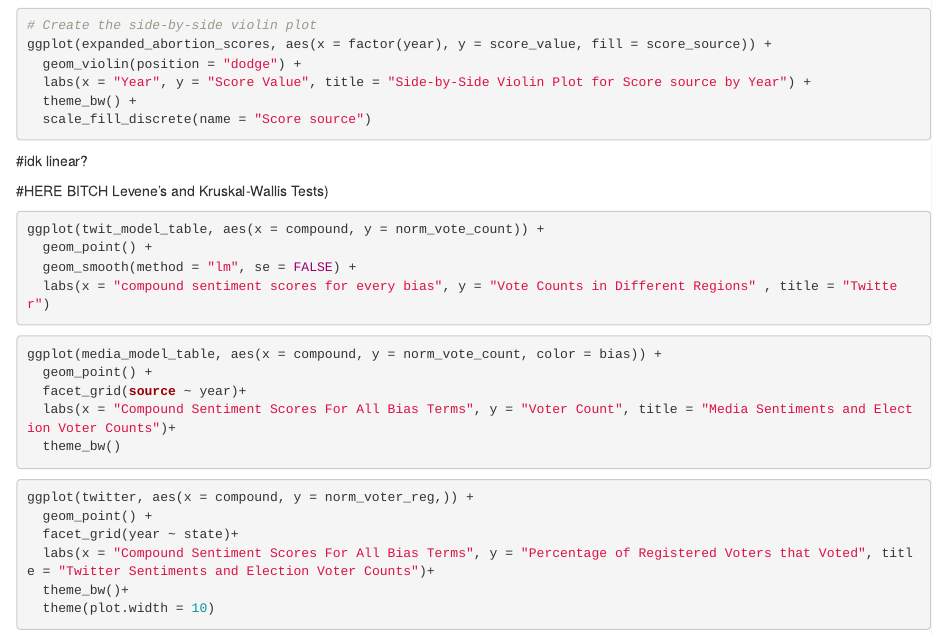
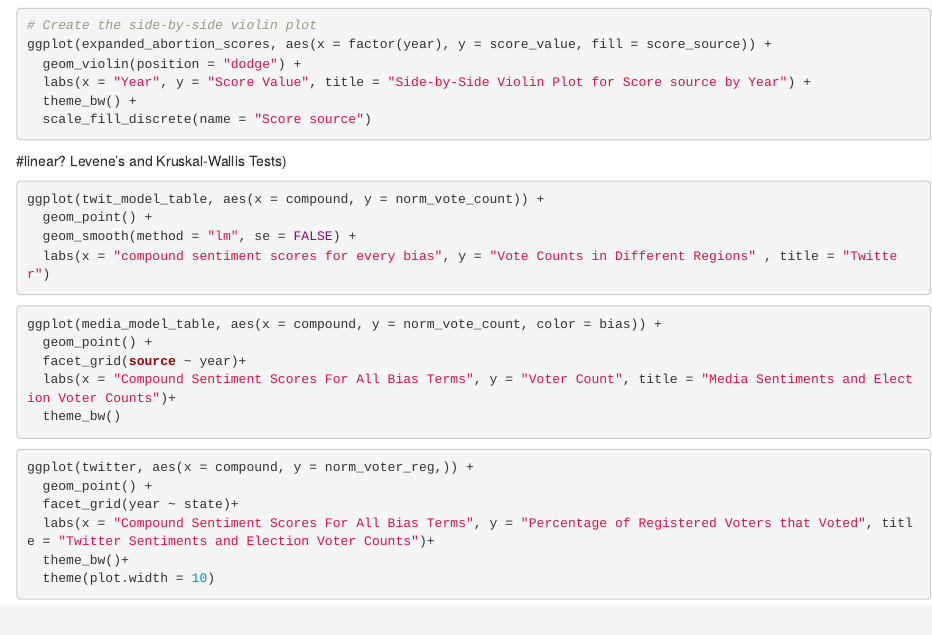
Before and after one commit to Political-Bias-Analysis/Machine-Learning-Data-Visualization, an R Markdown document (r_analysis_Deb/final_project_analysis.Rmd): the page in a window 1100 px wide, from 14150 px down. Rendered offline with R 4.5, knitr and Pandoc, with nearby package versions; the code chunks are not run, so their results and figures are left out.

Commit message:
Editing labels

````diff
--- a/r_analysis_Deb/final_project_analysis.Rmd
+++ b/r_analysis_Deb/final_project_analysis.Rmd
@@ -806,9 +806,7 @@ ggplot(expanded_abortion_scores, aes(x = factor(year), y = score_value, fill = s
 ```
 
 
-#idk linear?
-
-#HERE BITCH
+#linear?
 Levene's and Kruskal-Wallis Tests)
 ```{r}
 ggplot(twit_model_table, aes(x = compound, y = norm_vote_count)) +
````
